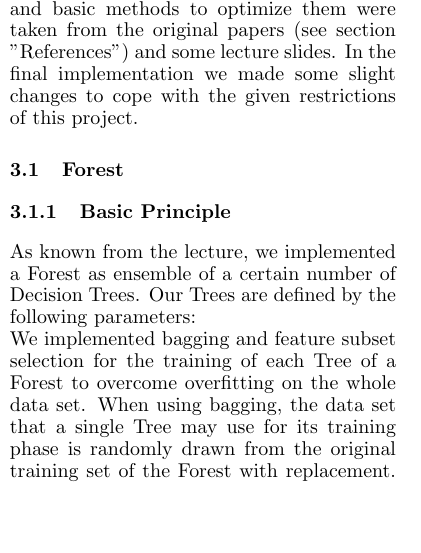
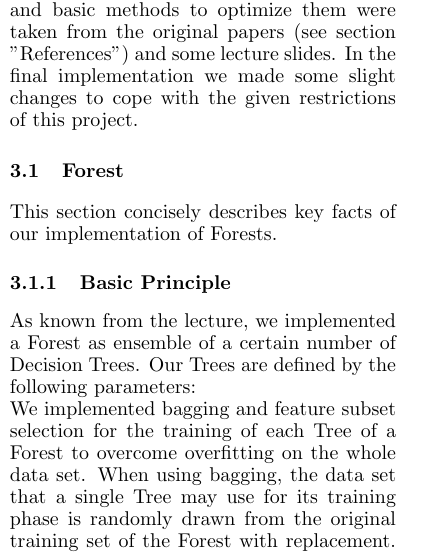
Before and after one commit to michaelwolfram/ml_project, a LaTeX document (Paper/ml_final_project.tex): part of one column of page 2 of 6, cut so that both start at the same text, the shorter picture padded with empty space. Compiled offline with pdfLaTeX.

Commit message:
One more data file. One sentence in latex file.

```diff
--- a/Paper/ml_final_project.tex
+++ b/Paper/ml_final_project.tex
@@ -66,6 +66,7 @@ During the evaluation of Forests we were faced with limitations regarding time a
 This section gives a short overview of the properties of both methods. The algorithms and basic methods to optimize them were taken from the original papers (see section ''References'') and some lecture slides. In the final implementation we made some slight changes to cope with the given restrictions of this project.
 
 \subsection{Forest}
+This section concisely describes key facts of our implementation of Forests.
 
 \subsubsection{Basic Principle}
 As known from the lecture, we implemented a Forest as ensemble of a certain number of Decision Trees. Our Trees are defined by the following parameters:\\
```
Also changed, not shown: 1 other file.
